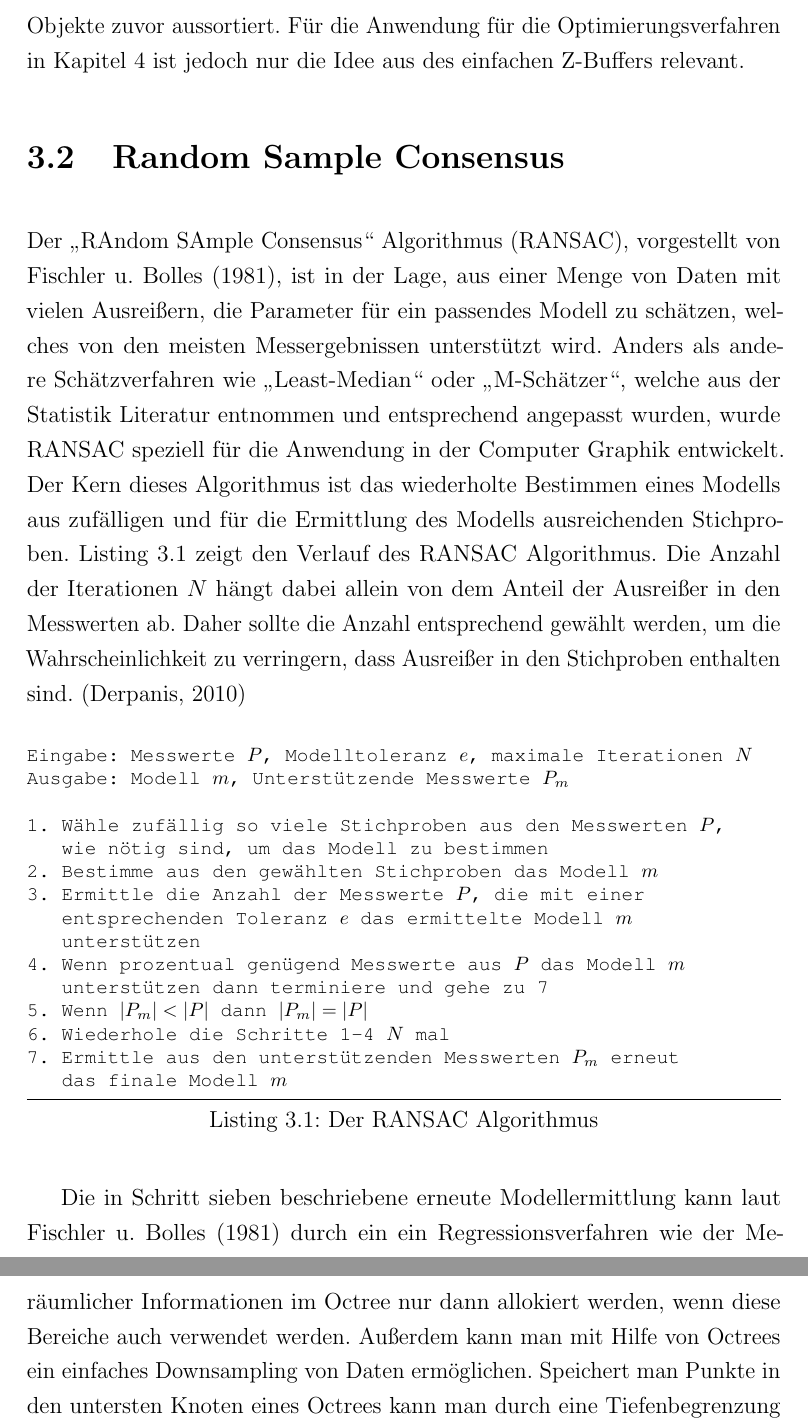
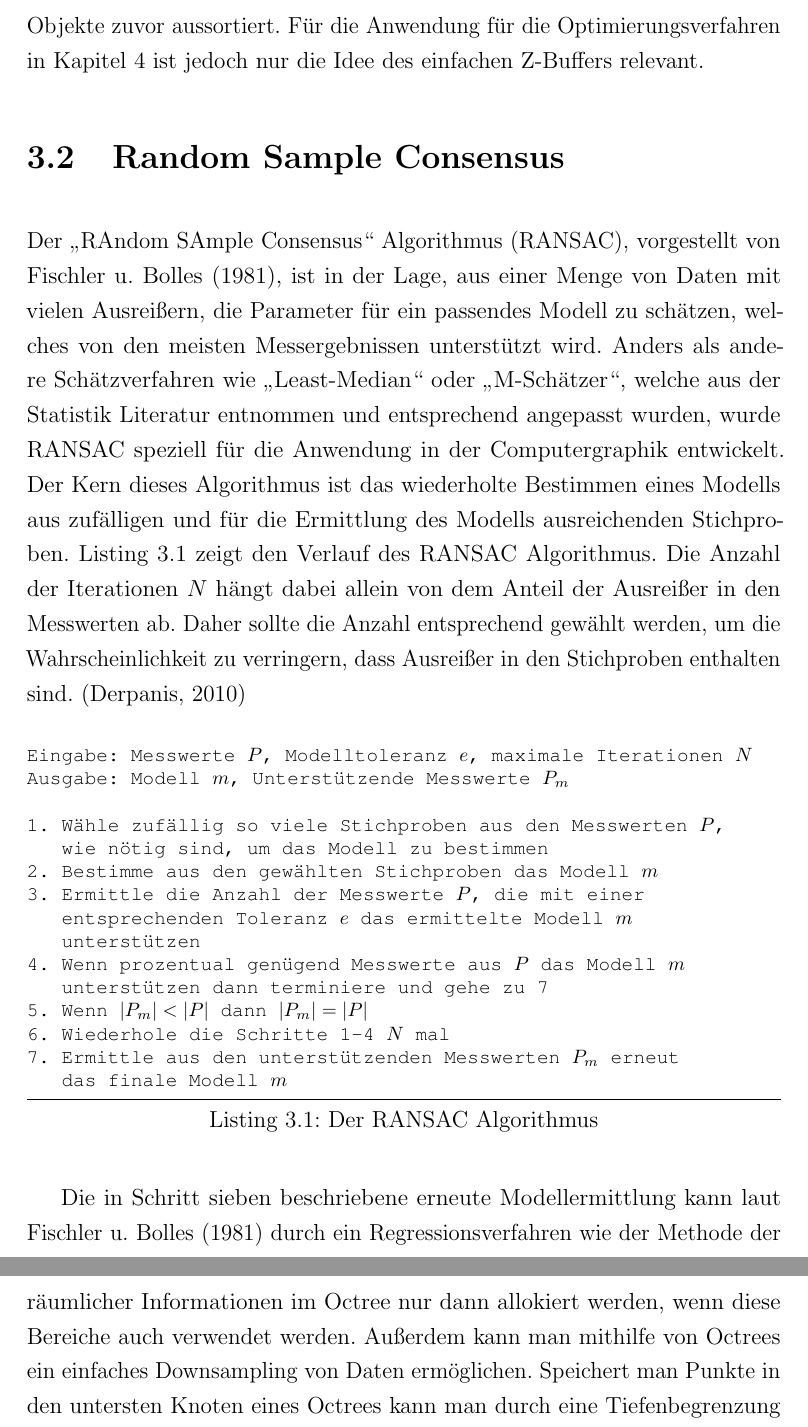
Before and after one commit to stetro/masterthesis, a LaTeX thesis (main.tex, which reads content/theory/RANSAC.tex, content/theory/octree.tex, content/theory/z-buffer_algorithm.tex): two parts of pages 28 and 31 of 88, joined at a grey line, cut so that both start at the same text. Compiled offline with pdfLaTeX.

Commit message:
fix theroy part

```diff
--- a/content/theory/RANSAC.tex
+++ b/content/theory/RANSAC.tex
@@ -1,6 +1,6 @@
 \section{Random Sample Consensus} \label{sec:ransac-theory}
 
-Der \enquote{RAndom SAmple Consensus} Algorithmus (RANSAC), vorgestellt von \citet{fischler1981random}, ist in der Lage, aus einer Menge von Daten mit vielen Ausreißern, die Parameter für ein passendes Modell zu schätzen, welches von den meisten Messergebnissen unterstützt wird. Anders als andere Schätzverfahren wie \enquote{Least-Median} oder \enquote{M-Schätzer}, welche aus der Statistik Literatur entnommen und entsprechend angepasst wurden, wurde RANSAC speziell für die Anwendung in der Computer Graphik entwickelt. Der Kern dieses Algorithmus ist das wiederholte Bestimmen eines Modells aus zufälligen und für die Ermittlung des Modells ausreichenden Stichproben. Listing \ref{lst:ransac} zeigt den Verlauf des RANSAC Algorithmus. Die Anzahl der Iterationen \(N\) hängt dabei allein von dem Anteil der Ausreißer in den Messwerten ab. Daher sollte die Anzahl entsprechend gewählt werden, um die Wahrscheinlichkeit zu verringern, dass Ausreißer in den Stichproben enthalten sind. \citep{derpanis2010overview}
+Der \enquote{RAndom SAmple Consensus} Algorithmus (RANSAC), vorgestellt von \citet{fischler1981random}, ist in der Lage, aus einer Menge von Daten mit vielen Ausreißern, die Parameter für ein passendes Modell zu schätzen, welches von den meisten Messergebnissen unterstützt wird. Anders als andere Schätzverfahren wie \enquote{Least-Median} oder \enquote{M-Schätzer}, welche aus der Statistik Literatur entnommen und entsprechend angepasst wurden, wurde RANSAC speziell für die Anwendung in der Computergraphik entwickelt. Der Kern dieses Algorithmus ist das wiederholte Bestimmen eines Modells aus zufälligen und für die Ermittlung des Modells ausreichenden Stichproben. Listing \ref{lst:ransac} zeigt den Verlauf des RANSAC Algorithmus. Die Anzahl der Iterationen \(N\) hängt dabei allein von dem Anteil der Ausreißer in den Messwerten ab. Daher sollte die Anzahl entsprechend gewählt werden, um die Wahrscheinlichkeit zu verringern, dass Ausreißer in den Stichproben enthalten sind. \citep{derpanis2010overview}
 
 \begin{lstlisting}[mathescape,caption=Der RANSAC Algorithmus, label=lst:ransac, float=htbp]
 Eingabe: Messwerte $P$, Modelltoleranz $e$, maximale Iterationen $N$
@@ -21,4 +21,4 @@ Ausgabe: Modell $m$, Unterstützende Messwerte $P_m$
 
 \end{lstlisting}
 
-Die in Schritt sieben beschriebene erneute Modellermittlung kann laut \citet{fischler1981random} durch ein ein Regressionsverfahren wie der Methode der kleinsten Quadrate bestimmt werden. Anwendung findet dieser Algorithmus in der Ebenendetektion aus Kapitel \ref{sec:ransac}.
+Die in Schritt sieben beschriebene erneute Modellermittlung kann laut \citet{fischler1981random} durch ein Regressionsverfahren wie der Methode der kleinsten Quadrate bestimmt werden. Anwendung findet dieser Algorithmus in der Ebenendetektion aus Kapitel \ref{sec:ransac}.
--- a/content/theory/octree.tex
+++ b/content/theory/octree.tex
@@ -9,4 +9,4 @@ Ein Octree ist in erster Linie eine Datenstruktur, die wie ein Baum mit beliebig
   \label{fig:octree}
 \end{figure}
 
-Durch diese räumliche Aufteilung ergeben sich verschiedene Vorteile gegenüber linearen Datenstrukturen. So müssen Bereiche zum festhalten räumlicher Informationen im Octree nur dann allokiert werden, wenn diese Bereiche auch verwendet werden. Außerdem kann man mit Hilfe von Octrees ein einfaches Downsampling von Daten ermöglichen. Speichert man Punkte in den untersten Knoten eines Octrees kann man durch eine Tiefenbegrenzung beim Zugriff auf den Baum ein sehr effektives Downsampling der Punkte vornehmen. Zudem kann ein Octree zum einfachen räumlichen Clustern von dreidimensionalen Objekten dienen.
+Durch diese räumliche Aufteilung ergeben sich verschiedene Vorteile gegenüber linearen Datenstrukturen. So müssen Bereiche zum Festhalten räumlicher Informationen im Octree nur dann allokiert werden, wenn diese Bereiche auch verwendet werden. Außerdem kann man mithilfe von Octrees ein einfaches Downsampling von Daten ermöglichen. Speichert man Punkte in den untersten Knoten eines Octrees kann man durch eine Tiefenbegrenzung beim Zugriff auf den Baum ein sehr effektives Downsampling der Punkte vornehmen. Zudem kann ein Octree zum einfachen räumlichen Clustern von dreidimensionalen Objekten dienen.
--- a/content/theory/z-buffer_algorithm.tex
+++ b/content/theory/z-buffer_algorithm.tex
@@ -3,4 +3,4 @@
 
 Der Z-Buffer Algorithmus, welcher fast zur selben Zeit von \citet{straber1974schnelle} und \citet{catmull1974subdivision} vorgestellt wurde, ermöglicht in der Computergrafik eine einfache Berechnung der Überdeckungen von gerenderten Objekten auf der Bildebene. Hierzu wird neben der Bildebene noch ein sogenannter \enquote{Z-Buffer} eingeführt, der für jeden gerenderten Pixel auf der Bildebene eine Tiefeninformation festhält. Initial enthält der gesamte Z-Buffer die Tiefeninformation die der Backclipping-Ebene entspricht. Somit lässt sich für jeden Pixel einer bestimmten Position bestimmen, ob dieser einen kleineren Tiefenwert besitzt und somit auf die Bildebene gerendert wird.
 
-Heutzutage ist dieser leicht zu implementierende Mechanismus aus Performancegründen in nahezu jeder Grafikkarte in Hardware implementiert. Das Problem bei dieser einfachen Umsetzung ist jedoch, dass jedes Objekt der Szene den gesamten Renderingprozess durchlaufen muss, auch wenn es später auf der Bildebene nicht erscheint. Abhilfe für dieses Problem bietet der Hierarchical Z-Buffer von \citet{greene1993hierarchical}, welcher nicht sichtbare Objekte zuvor aussortiert. Für die Anwendung für die Optimierungsverfahren in Kapitel \ref{sec:optimization} ist jedoch nur die Idee aus des einfachen Z-Buffers relevant.
+Heutzutage ist dieser leicht zu implementierende Mechanismus aus Performancegründen in nahezu jeder Grafikkarte in Hardware implementiert. Das Problem bei dieser einfachen Umsetzung ist jedoch, dass jedes Objekt der Szene den gesamten Renderingprozess durchlaufen muss, auch wenn es später auf der Bildebene nicht erscheint. Abhilfe für dieses Problem bietet der Hierarchical Z-Buffer von \citet{greene1993hierarchical}, welcher nicht sichtbare Objekte zuvor aussortiert. Für die Anwendung für die Optimierungsverfahren in Kapitel \ref{sec:optimization} ist jedoch nur die Idee des einfachen Z-Buffers relevant.
```
Also changed, not shown: content/theme/project_tango.tex (+1 -1 lines), content/theory/interaction.tex (+1 -1 lines), content/theory/octree.tex (2 more changed lines).
